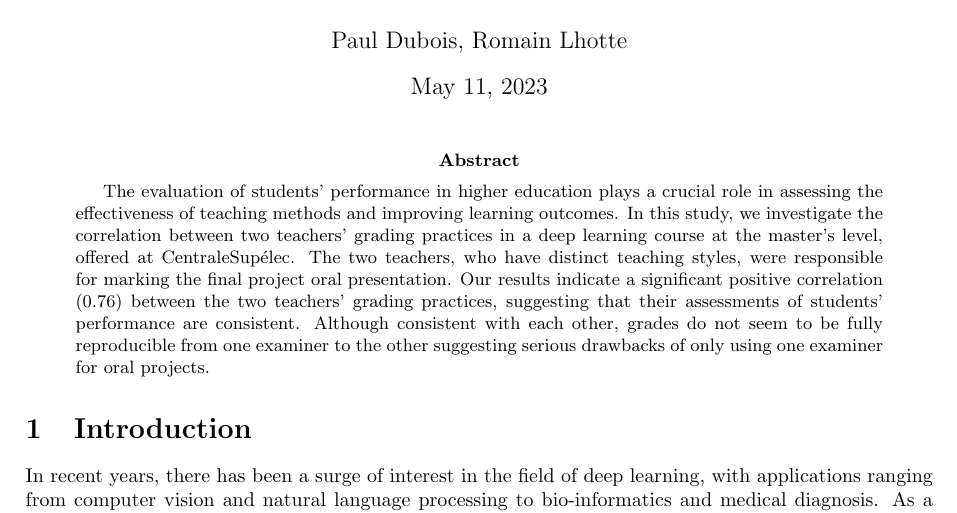
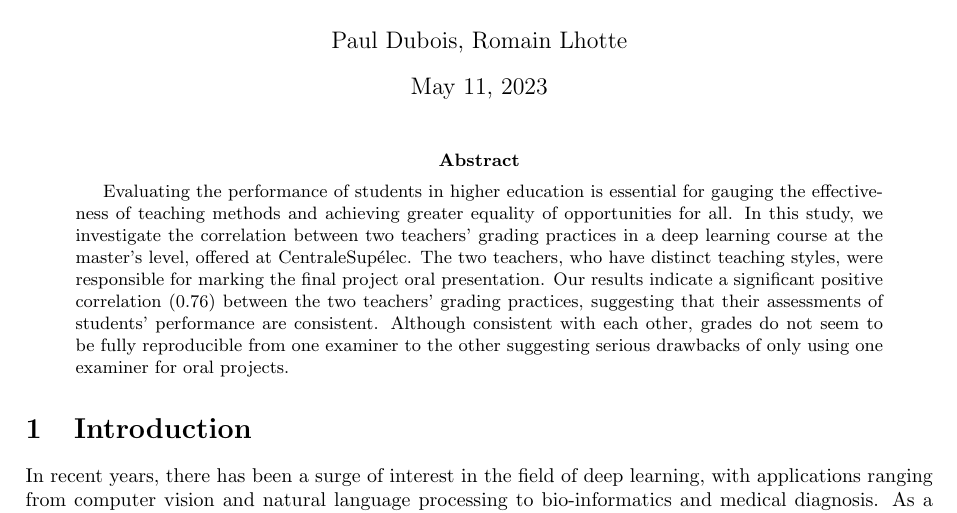
Before and after one commit to pauldubois98/MarkingCorrelation, a LaTeX paper (markingCorrelation.tex): part of page 1 of 4, cut so that both start at the same text. Compiled offline with pdfLaTeX.

Commit message:
rq 1 romain

```diff
--- a/markingCorrelation.tex
+++ b/markingCorrelation.tex
@@ -15,7 +15,7 @@
 \begin{document}
 	\maketitle
 	\begin{abstract}
-		The evaluation of students' performance in higher education plays a crucial role in assessing the effectiveness of teaching methods and improving learning outcomes.
+		Evaluating the performance of students in higher education is essential for gauging the effectiveness of teaching methods and achieving greater equality of opportunities for all.
 		In this study, we investigate the correlation between two teachers' grading practices in a deep learning course at the master's level, offered at CentraleSupélec.
 		The two teachers, who have distinct teaching styles, were responsible for marking the final project oral presentation.
 		Our results indicate a significant positive correlation (0.76) between the two teachers' grading practices, suggesting that their assessments of students' performance are consistent.
```
Also changed, not shown: markingCorrelation.pdf.
